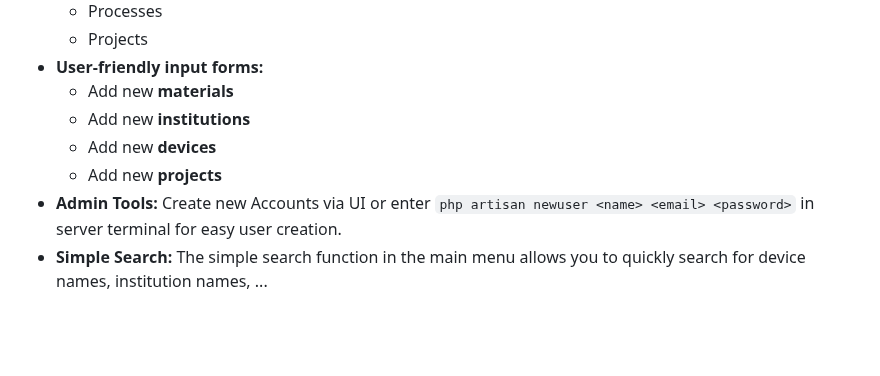
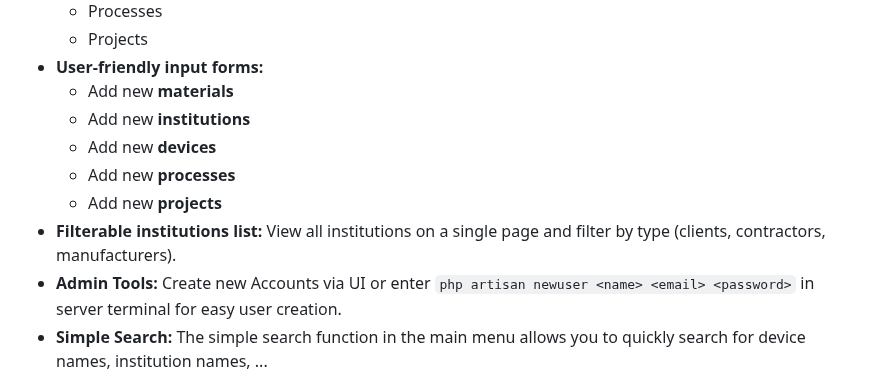
Before and after one commit to McNamara84/ladis, a Markdown page: README.md, the part around the change. Drawn GitHub-style; blank space fills up the shorter version.

Commit message:
Update README with new features
Added 'processes' to the list of items that can be created and described the new filterable institutions list feature for improved usability.

```diff
--- a/README.md
+++ b/README.md
@@ -21,7 +21,9 @@ We are developing our own information system as part of the P11 laboratory. A sp
   - Add new **materials**
   - Add new **institutions**
   - Add new **devices**
+  - Add new **processes**
   - Add new **projects**
+- **Filterable institutions list:** View all institutions on a single page and filter by type (clients, contractors, manufacturers).
 - **Admin Tools:** Create new Accounts via UI or enter `php artisan newuser <name> <email> <password>` in server terminal for easy user creation.
 - **Simple Search:** The simple search function in the main menu allows you to quickly search for device names, institution names, ...
 - **Advanced Search:** The advanced search allows you to search the database for specific attributes. Currently, device and institution names as well as the features year and cooling can be searched.
```
